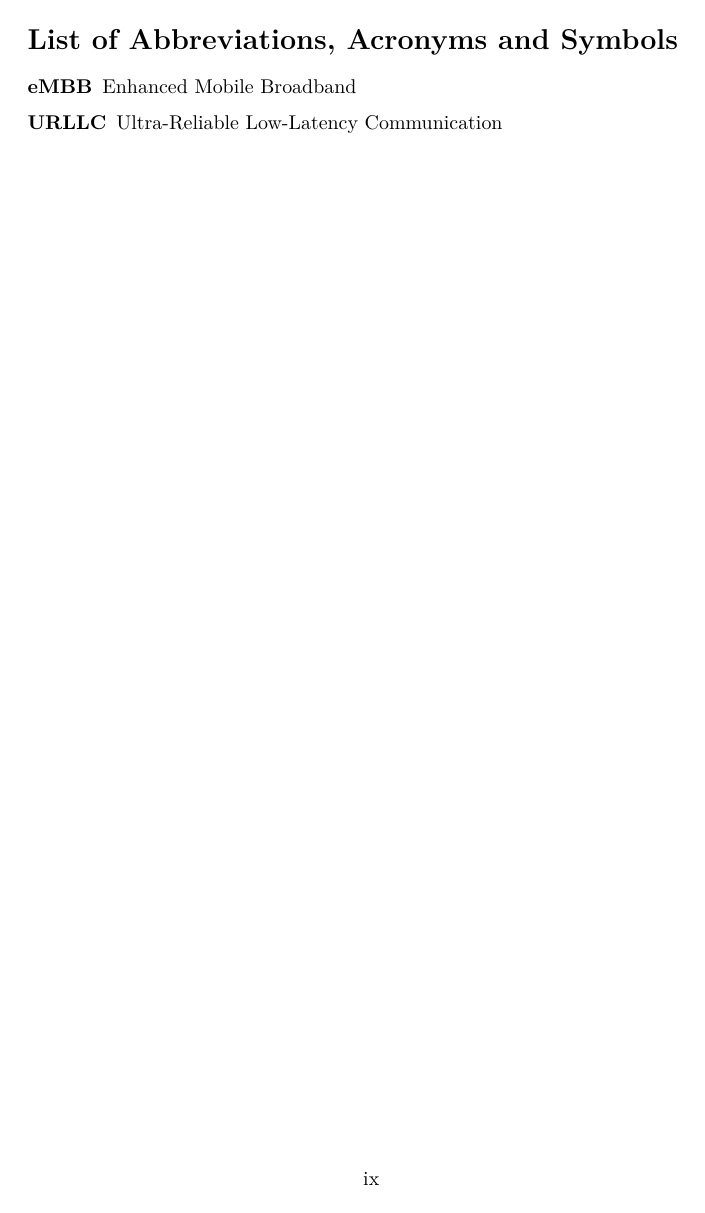
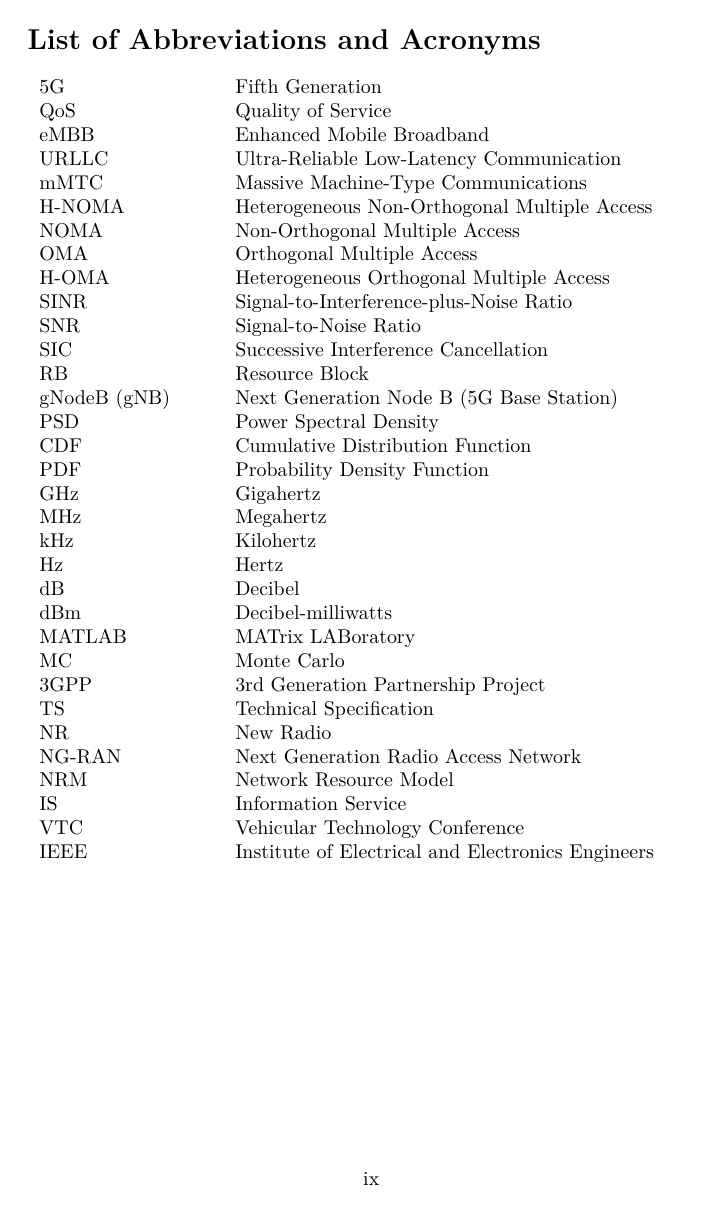
Before and after one commit to nahum-igira/Final-Year-Project, a LaTeX document (main.tex): page 10 of 29 before the commit and page 10 of 30 after it. Compiled offline with pdfLaTeX.

Commit message:
Updates from Overleaf

```diff
--- a/main.tex
+++ b/main.tex
@@ -200,10 +199,41 @@
 \clearpage
 
 % List of abbreviations, acronyms and symbols
-\section*{List of Abbreviations, Acronyms and Symbols}
-\addcontentsline{toc}{section}{List of Abbreviations, Acronyms and Symbols}
-\begin{description}
-  \item[eMBB] Enhanced Mobile Broadband
-  \item[URLLC] Ultra-Reliable Low-Latency Communication
-  % TODO: Add the rest of your abbreviations/acronyms/symbols.
-\end{description}
+\section*{List of Abbreviations and Acronyms}
+\addcontentsline{toc}{section}{List of Abbreviations and Acronyms}
+\begin{tabular}{p{0.25\textwidth} p{0.7\textwidth}}
+5G & Fifth Generation \\
+QoS & Quality of Service \\
+eMBB & Enhanced Mobile Broadband \\
+URLLC & Ultra-Reliable Low-Latency Communication \\
+mMTC & Massive Machine-Type Communications \\
+H-NOMA & Heterogeneous Non-Orthogonal Multiple Access \\
+NOMA & Non-Orthogonal Multiple Access \\
+OMA & Orthogonal Multiple Access \\
+H-OMA & Heterogeneous Orthogonal Multiple Access \\
+SINR & Signal-to-Interference-plus-Noise Ratio \\
+SNR & Signal-to-Noise Ratio \\
+SIC & Successive Interference Cancellation \\
+RB & Resource Block \\
+gNodeB (gNB) & Next Generation Node B (5G Base Station) \\
+PSD & Power Spectral Density \\
+CDF & Cumulative Distribution Function \\
+PDF & Probability Density Function \\
+GHz & Gigahertz \\
+MHz & Megahertz \\
+kHz & Kilohertz \\
+Hz & Hertz \\
+dB & Decibel \\
+dBm & Decibel-milliwatts \\
+MATLAB & MATrix LABoratory \\
+MC & Monte Carlo \\
+3GPP & 3rd Generation Partnership Project \\
+TS & Technical Specification \\
+NR & New Radio \\
+NG-RAN & Next Generation Radio Access Network \\
+NRM & Network Resource Model \\
+IS & Information Service \\
+VTC & Vehicular Technology Conference \\
+IEEE & Institute of Electrical and Electronics Engineers \\
+\end{tabular}
+\clearpage
```
Also changed, not shown: media/ur_logo.jpg (added), main.tex (49 more changed lines).
